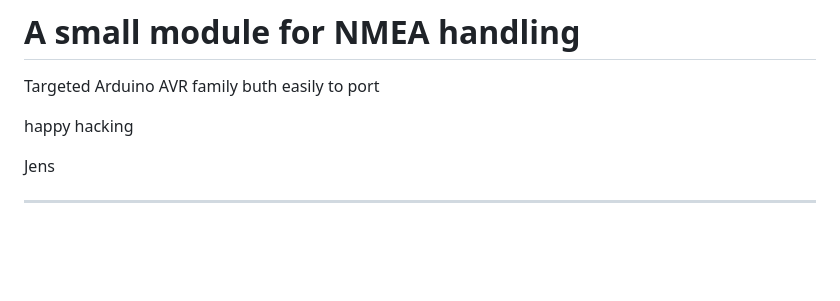
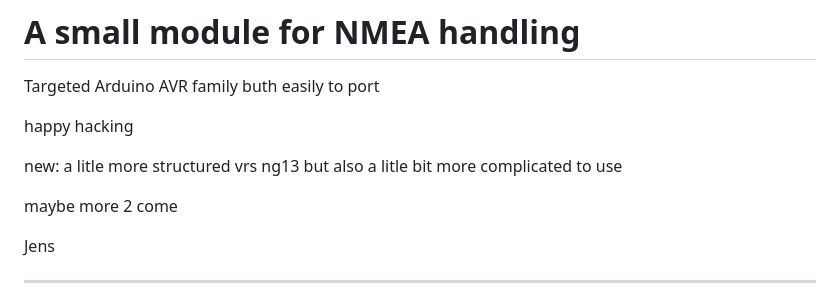
Before and after one commit to jdn-aau/div-arduino, a Markdown page: gpsfloat64/README.md, the part around the change. GitHub-like rendering; blank space fills up the shorter version.

Commit message:
upd readme

```diff
--- a/gpsfloat64/README.md
+++ b/gpsfloat64/README.md
@@ -3,6 +3,12 @@
 Targeted Arduino AVR family buth easily to port
 
 happy hacking
+
+
+new: a litle more structured vrs ng13 but also a litle bit more complicated to use
+
+maybe more 2 come
+
 
 Jens
 
```
